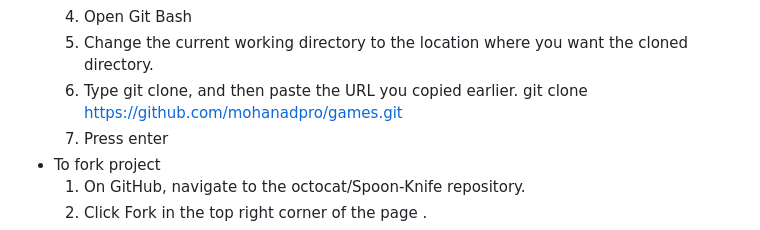
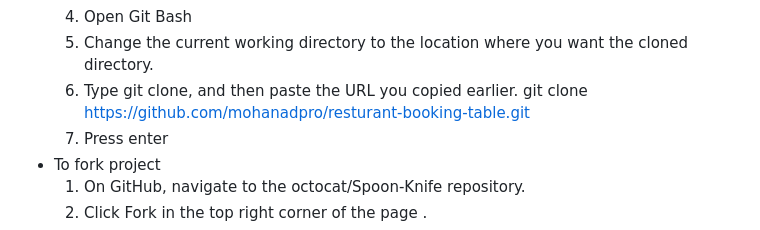
Before and after one commit to mohanadpro/resturant-booking-table, a Markdown page: README.md, the part around the change. Rendered like a GitHub page.

Commit message:
update readme file deployment section

```diff
--- a/README.md
+++ b/README.md
@@ -138,7 +138,7 @@ We believe that every meal is a celebration. Whether you're planning a romantic
     4. Open Git Bash
     5. Change the current working directory to the location where you want the cloned directory.
     6. Type git clone, and then paste the URL you copied earlier.
-        git clone https://github.com/mohanadpro/games.git
+        git clone https://github.com/mohanadpro/resturant-booking-table.git
     7. Press enter
 * To fork project
     1. On GitHub, navigate to the octocat/Spoon-Knife repository.
```
